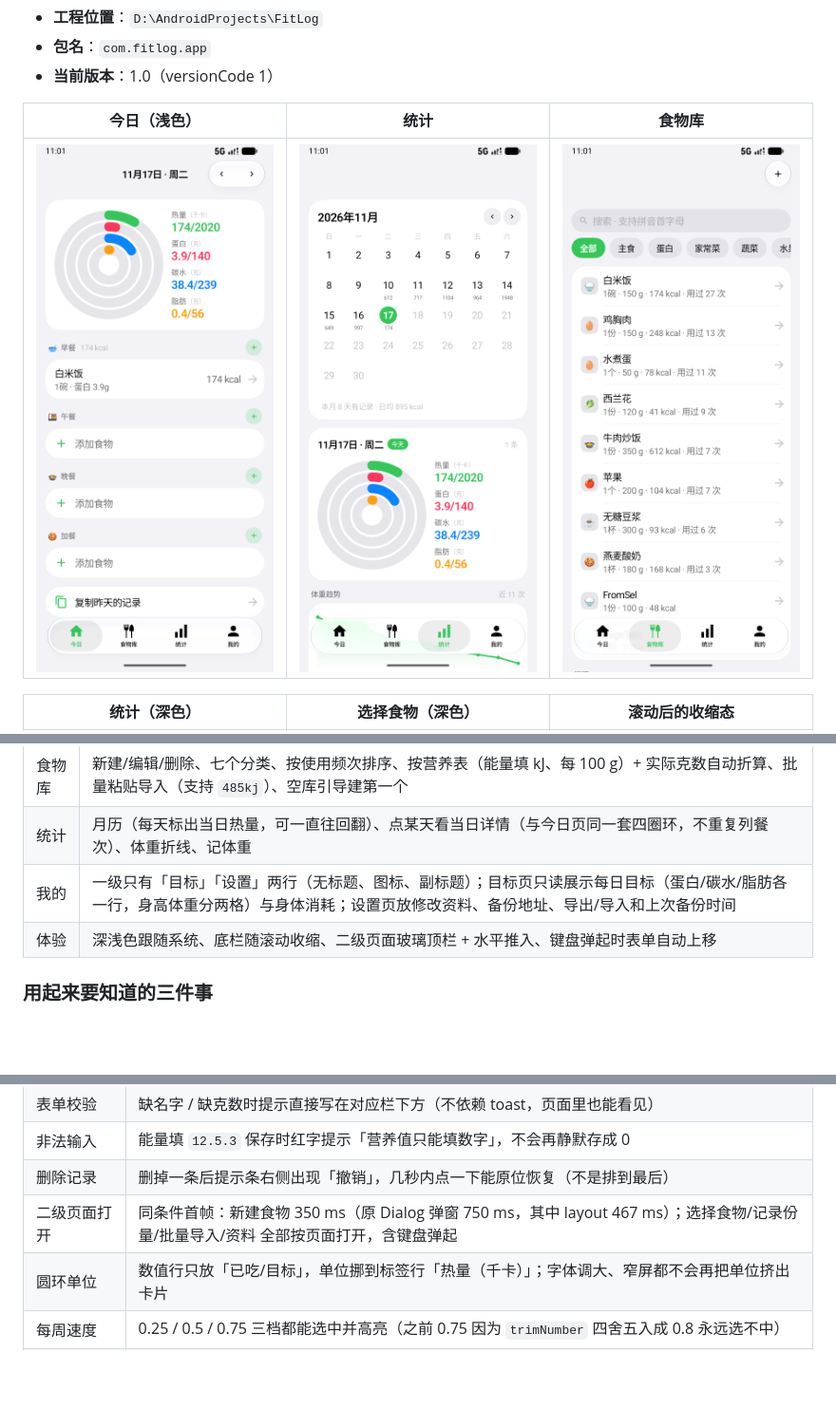
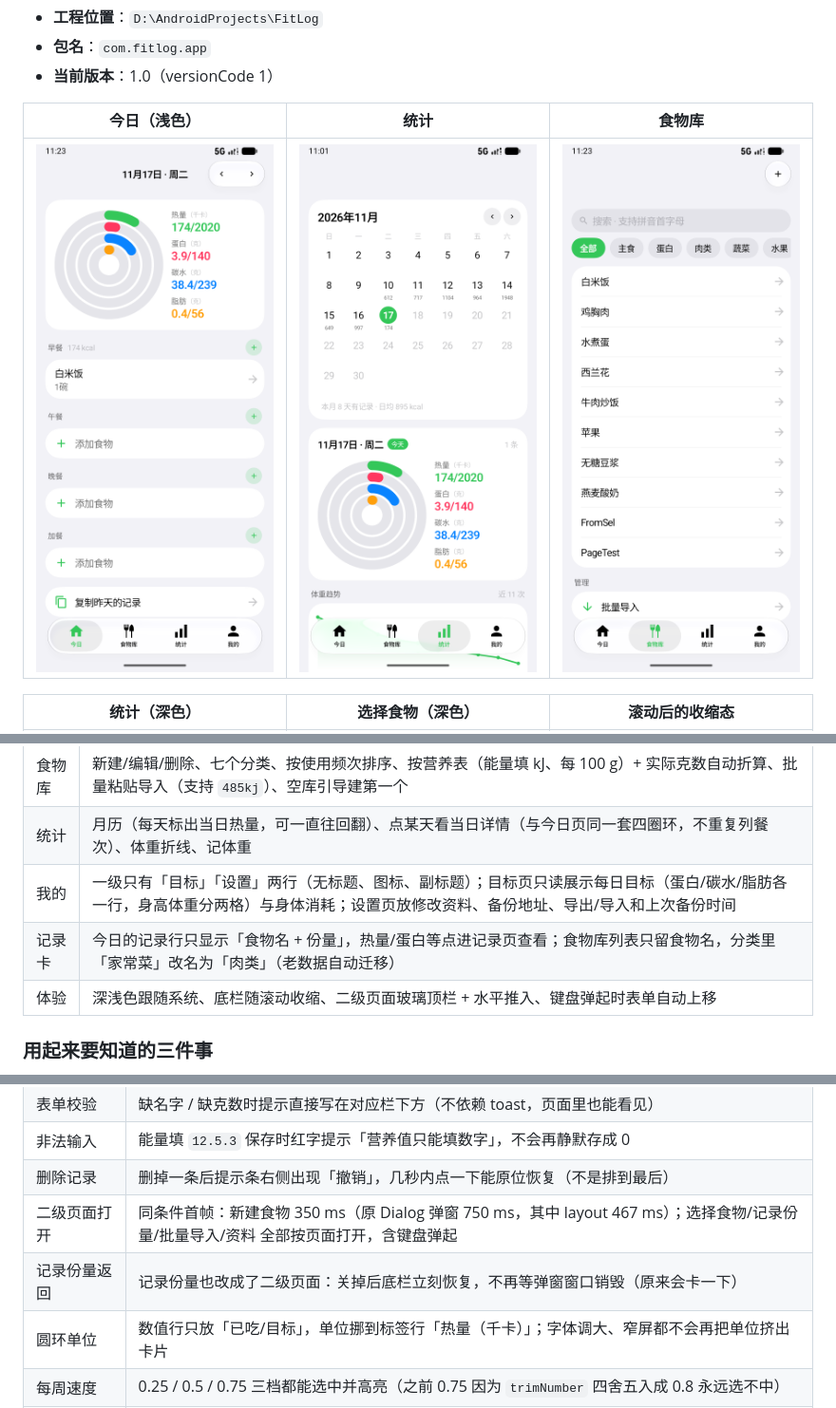
Before and after one commit to tangcan-coder/Fitlog, a Markdown page: README.md, 3 parts joined by grey strips. Shown at 95% size. GitHub-like rendering; pictures changed too: docs/screenshots/library-light.png, docs/screenshots/today-light.png; blank space fills up the shorter version.

```diff
--- a/README.md
+++ b/README.md
@@ -341,6 +341,7 @@ AGP 9.0 起内置 Kotlin 支持，**不再需要** `org.jetbrains.kotlin.android
 | 食物库 | 新建/编辑/删除、七个分类、按使用频次排序、按营养表（能量填 kJ、每 100 g）+ 实际克数自动折算、批量粘贴导入（支持 `485kj`）、空库引导建第一个 |
 | 统计 | 月历（每天标出当日热量，可一直往回翻）、点某天看当日详情（与今日页同一套四圈环，不重复列餐次）、体重折线、记体重 |
 | 我的 | 一级只有「目标」「设置」两行（无标题、图标、副标题）；目标页只读展示每日目标（蛋白/碳水/脂肪各一行，身高体重分两格）与身体消耗；设置页放修改资料、备份地址、导出/导入和上次备份时间 |
+| 记录卡 | 今日的记录行只显示「食物名 + 份量」，热量/蛋白等点进记录页查看；食物库列表只留食物名，分类里「家常菜」改名为「肉类」（老数据自动迁移） |
 | 体验 | 深浅色跟随系统、底栏随滚动收缩、二级页面玻璃顶栏 + 水平推入、键盘弹起时表单自动上移 |
 
 ### 用起来要知道的三件事
@@ -392,6 +393,7 @@ AGP 9.0 起内置 Kotlin 支持，**不再需要** `org.jetbrains.kotlin.android
 | 非法输入 | 能量填 `12.5.3` 保存时红字提示「营养值只能填数字」，不会再静默存成 0 |
 | 删除记录 | 删掉一条后提示条右侧出现「撤销」，几秒内点一下能原位恢复（不是排到最后） |
 | 二级页面打开 | 同条件首帧：新建食物 350 ms（原 Dialog 弹窗 750 ms，其中 layout 467 ms）；选择食物/记录份量/批量导入/资料 全部按页面打开，含键盘弹起 |
+| 记录份量返回 | 记录份量也改成了二级页面：关掉后底栏立刻恢复，不再等弹窗窗口销毁（原来会卡一下） |
 | 圆环单位 | 数值行只放「已吃/目标」，单位挪到标签行「热量（千卡）」；字体调大、窄屏都不会再把单位挤出卡片 |
 | 每周速度 | 0.25 / 0.5 / 0.75 三档都能选中并高亮（之前 0.75 因为 `trimNumber` 四舍五入成 0.8 永远选不中） |
 | 跨零点 | 挂后台跨天回来，停在「今天」时自动顺延到新的一天；手动翻到历史日期则保持不动（判断逻辑有单测） |
```
Also changed, not shown: docs/screenshots/entry-page-light.png (added), docs/screenshots/entry-popup-light.png (deleted), 6 other files.
